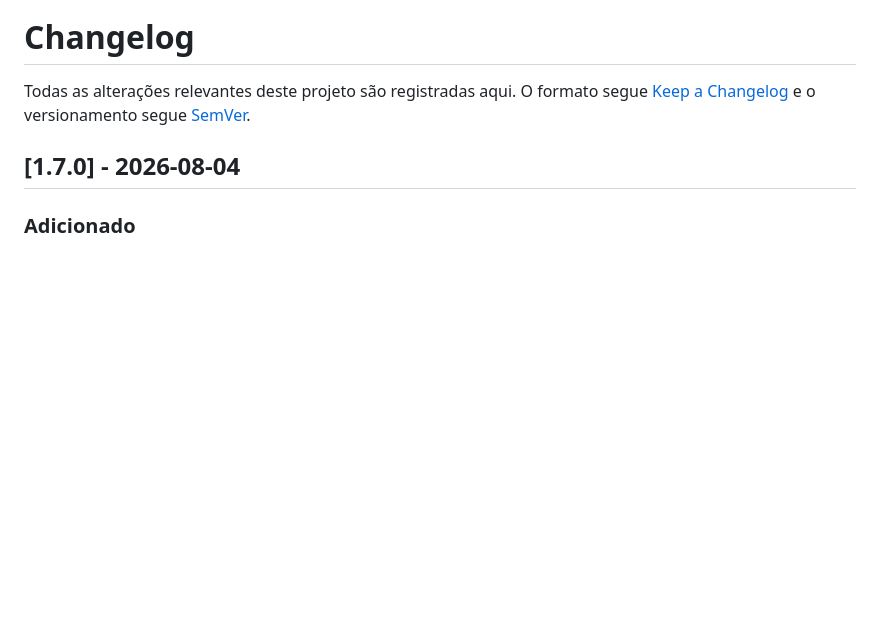
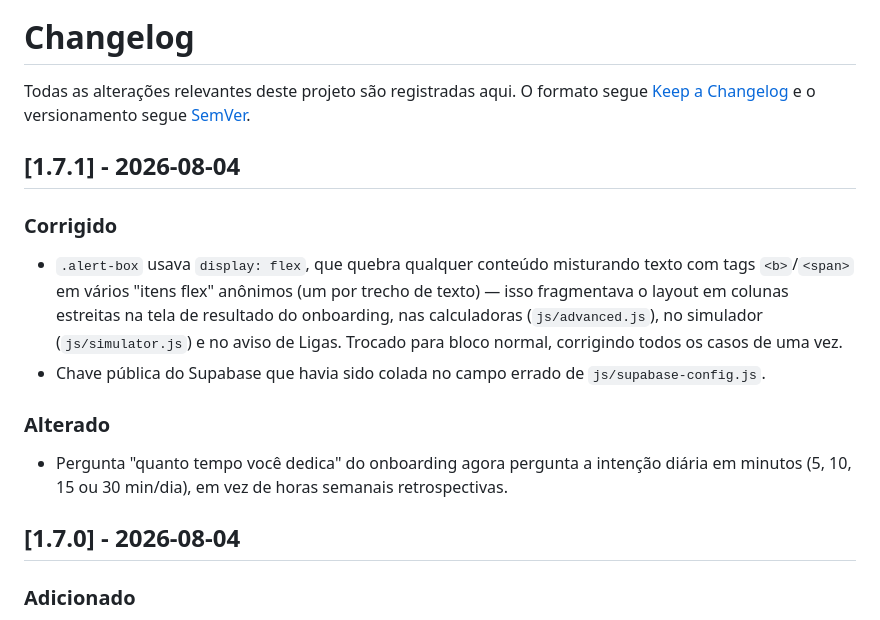
Before and after one commit to Petrucellivictor/FInPuls, a Markdown page: CHANGELOG.md, the part around the change. GitHub-like rendering; blank space fills up the shorter version.

Commit message:
docs: registrar v1.7.1 no CHANGELOG

```diff
--- a/CHANGELOG.md
+++ b/CHANGELOG.md
@@ -3,6 +3,23 @@
 Todas as alterações relevantes deste projeto são registradas aqui.
 O formato segue [Keep a Changelog](https://keepachangelog.com/pt-BR/1.0.0/)
 e o versionamento segue [SemVer](https://semver.org/lang/pt-BR/).
+
+## [1.7.1] - 2026-08-04
+
+### Corrigido
+- `.alert-box` usava `display: flex`, que quebra qualquer conteúdo
+  misturando texto com tags `<b>`/`<span>` em vários "itens flex"
+  anônimos (um por trecho de texto) — isso fragmentava o layout em
+  colunas estreitas na tela de resultado do onboarding, nas calculadoras
+  (`js/advanced.js`), no simulador (`js/simulator.js`) e no aviso de
+  Ligas. Trocado para bloco normal, corrigindo todos os casos de uma vez.
+- Chave pública do Supabase que havia sido colada no campo errado de
+  `js/supabase-config.js`.
+
+### Alterado
+- Pergunta "quanto tempo você dedica" do onboarding agora pergunta a
+  intenção diária em minutos (5, 10, 15 ou 30 min/dia), em vez de horas
+  semanais retrospectivas.
 
 ## [1.7.0] - 2026-08-04
 
```
